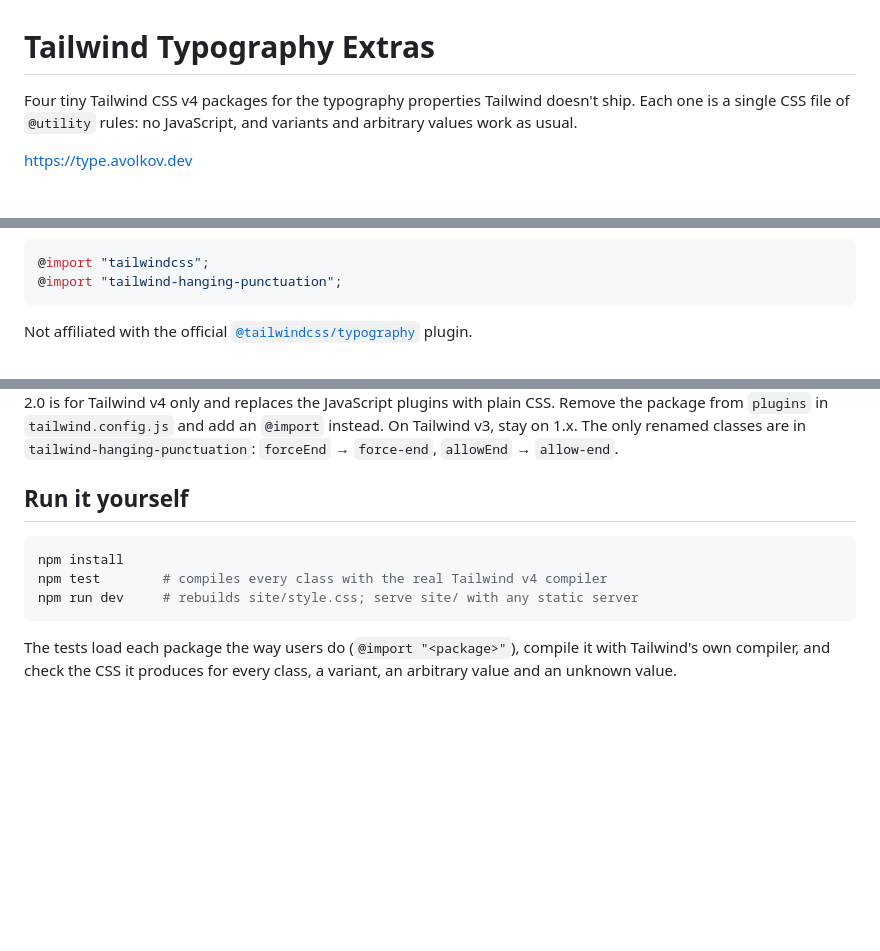
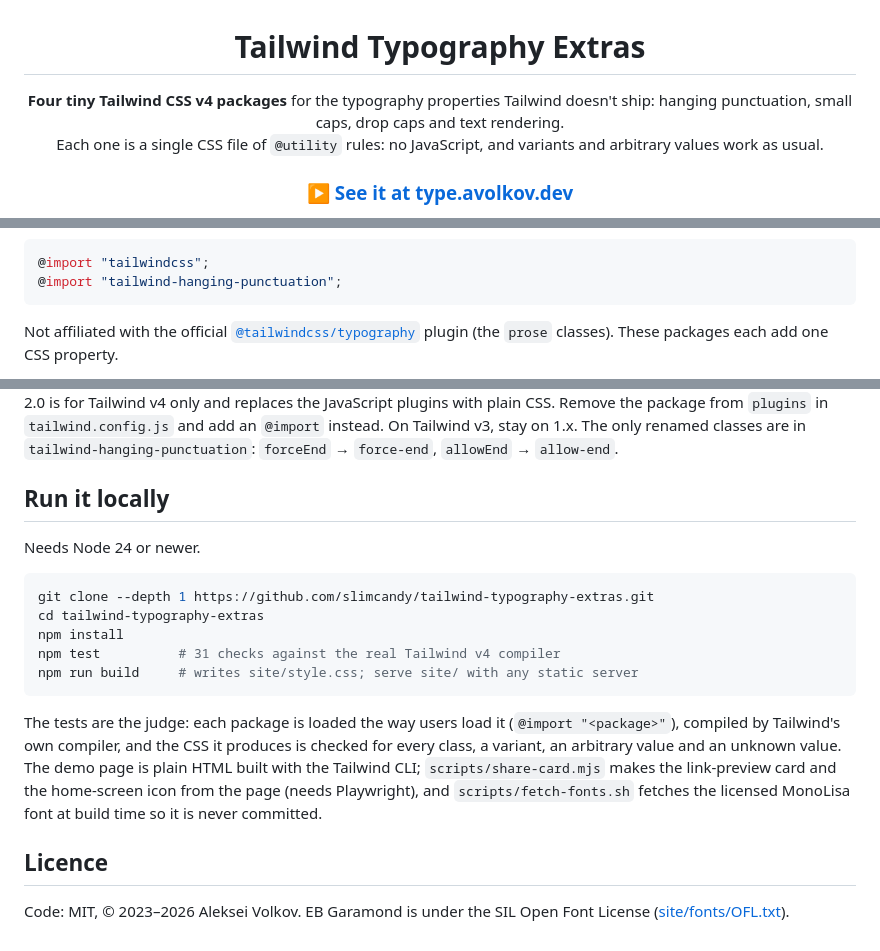
Before and after one commit to slimcandy/tailwind-typography-extras, a Markdown page: README.md, 3 parts joined by grey strips. Drawn GitHub-style; folded sections open; blank space fills up the shorter version.

Commit message:
README in the portfolio shape, with screenshots

````diff
--- a/README.md
+++ b/README.md
@@ -1,6 +3,7 @@
 # Tailwind Typography Extras
 
-Four tiny Tailwind CSS v4 packages for the typography properties Tailwind doesn't ship. Each one is a single CSS file of `@utility` rules: no JavaScript, and variants and arbitrary values work as usual.
+**Four tiny Tailwind CSS v4 packages** for the typography properties Tailwind doesn't ship: hanging punctuation, small caps, drop caps and text rendering.<br>
+Each one is a single CSS file of `@utility` rules: no JavaScript, and variants and arbitrary values work as usual.
 
-<https://type.avolkov.dev>
+### [▶ See it at type.avolkov.dev](https://type.avolkov.dev)
 
@@ -22,5 +33,5 @@ npm install tailwind-hanging-punctuation
 @import "tailwind-hanging-punctuation";
 ```
 
-Not affiliated with the official [`@tailwindcss/typography`](https://github.com/tailwindlabs/tailwindcss-typography) plugin.
+Not affiliated with the official [`@tailwindcss/typography`](https://github.com/tailwindlabs/tailwindcss-typography) plugin (the `prose` classes). These packages each add one CSS property.
 
@@ -28,12 +40,22 @@ Not affiliated with the official [`@tailwindcss/typography`](https://github.com/
 
 2.0 is for Tailwind v4 only and replaces the JavaScript plugins with plain CSS. Remove the package from `plugins` in `tailwind.config.js` and add an `@import` instead. On Tailwind v3, stay on 1.x. The only renamed classes are in `tailwind-hanging-punctuation`: `forceEnd` → `force-end`, `allowEnd` → `allow-end`.
 
-## Run it yourself
+</details>
+
+## Run it locally
+
+Needs Node 24 or newer.
 
 ```sh
+git clone --depth 1 https://github.com/slimcandy/tailwind-typography-extras.git
+cd tailwind-typography-extras
 npm install
-npm test        # compiles every class with the real Tailwind v4 compiler
-npm run dev     # rebuilds site/style.css; serve site/ with any static server
+npm test          # 31 checks against the real Tailwind v4 compiler
+npm run build     # writes site/style.css; serve site/ with any static server
 ```
 
-The tests load each package the way users do (`@import "<package>"`), compile it with Tailwind's own compiler, and check the CSS it produces for every class, a variant, an arbitrary value and an unknown value.
+The tests are the judge: each package is loaded the way users load it (`@import "<package>"`), compiled by Tailwind's own compiler, and the CSS it produces is checked for every class, a variant, an arbitrary value and an unknown value. The demo page is plain HTML built with the Tailwind CLI; `scripts/share-card.mjs` makes the link-preview card and the home-screen icon from the page (needs Playwright), and `scripts/fetch-fonts.sh` fetches the licensed MonoLisa font at build time so it is never committed.
+
+## Licence
+
+Code: MIT, © 2023–2026 Aleksei Volkov. EB Garamond is under the SIL Open Font License ([site/fonts/OFL.txt](site/fonts/OFL.txt)).
````
Also changed, not shown: other parts of README.md (+13 -2 lines), .github/readme/01-hero.jpg (added), .github/readme/02-hanging.jpg (added), .github/readme/03-small-caps.jpg (added), .github/readme/04-drop-cap.jpg (added).
